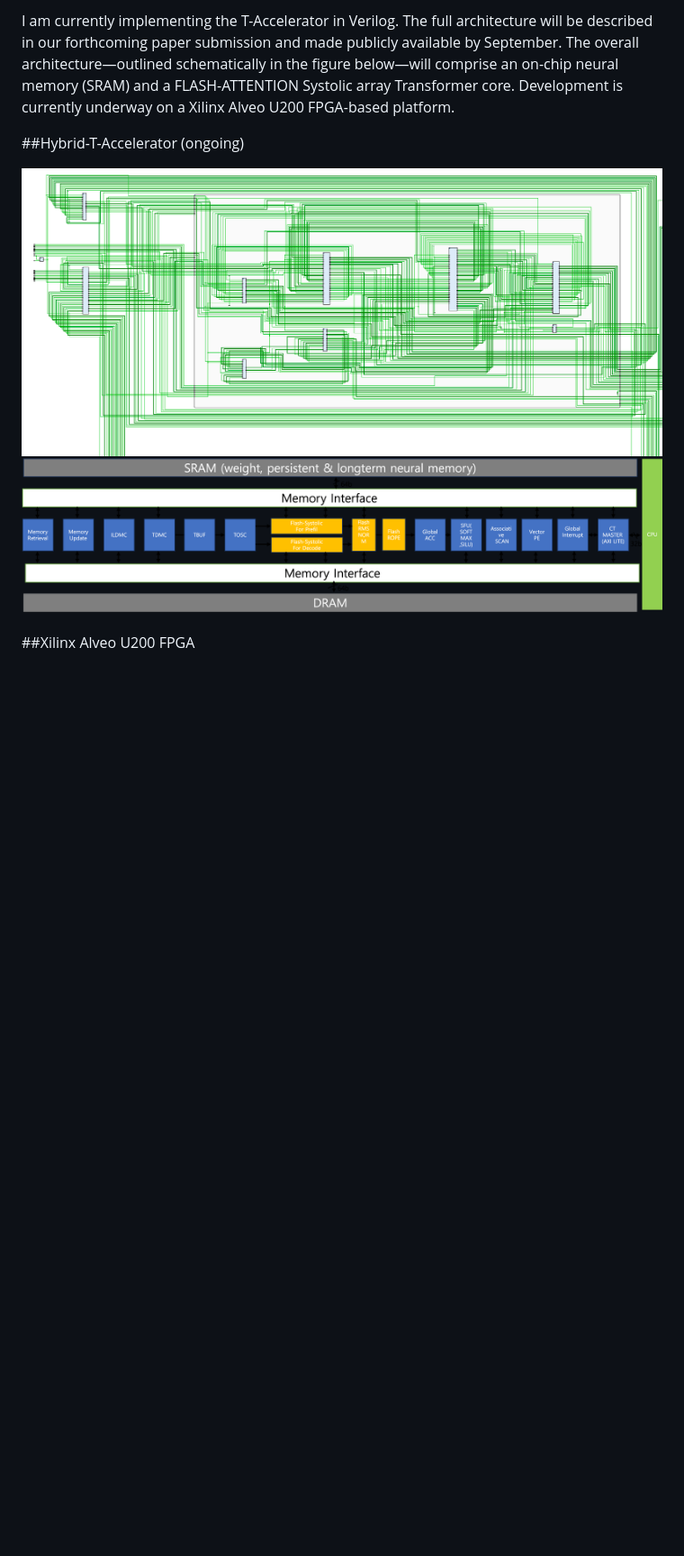
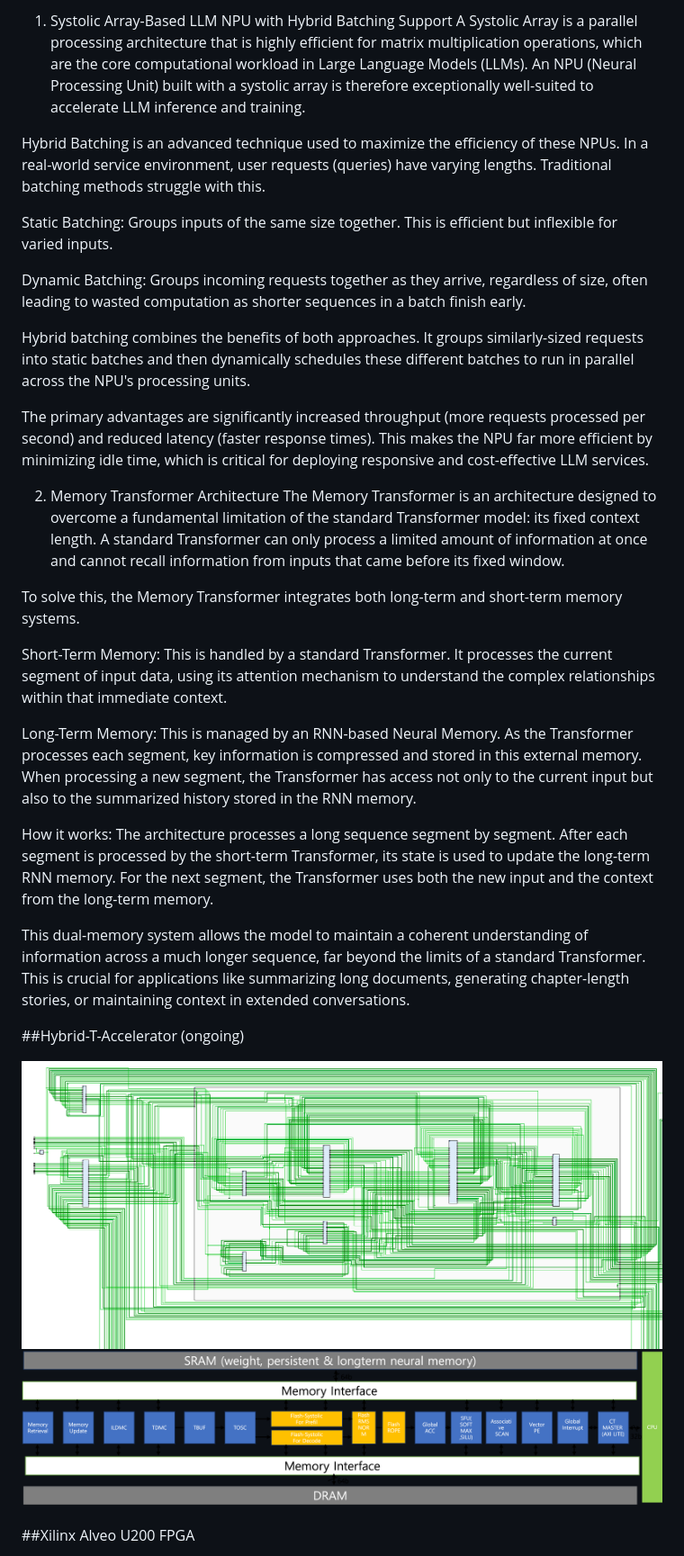
Before and after one commit to Miinuuu/T-Accelerator, a Markdown page: README.md, the part around one of its changes. Shown at 90% size. Drawn GitHub-style; blank space fills up the shorter version.

```diff
--- a/README.md
+++ b/README.md
@@ -1,12 +1,33 @@
-I am currently implementing the T-Accelerator in Verilog.
-The full architecture will be described in our forthcoming paper submission and made publicly available by September.
-The overall architecture—outlined schematically in the figure below—will comprise an on-chip neural memory (SRAM) and a FLASH-ATTENTION Systolic array Transformer core.
-Development is currently underway on a Xilinx Alveo U200 FPGA-based platform.
+1. Systolic Array-Based LLM NPU with Hybrid Batching Support
+A Systolic Array is a parallel processing architecture that is highly efficient for matrix multiplication operations, which are the core computational workload in Large Language Models (LLMs). An NPU (Neural Processing Unit) built with a systolic array is therefore exceptionally well-suited to accelerate LLM inference and training.
+
+Hybrid Batching is an advanced technique used to maximize the efficiency of these NPUs. In a real-world service environment, user requests (queries) have varying lengths. Traditional batching methods struggle with this.
+
+Static Batching: Groups inputs of the same size together. This is efficient but inflexible for varied inputs.
+
+Dynamic Batching: Groups incoming requests together as they arrive, regardless of size, often leading to wasted computation as shorter sequences in a batch finish early.
+
+Hybrid batching combines the benefits of both approaches. It groups similarly-sized requests into static batches and then dynamically schedules these different batches to run in parallel across the NPU's processing units.
+
+The primary advantages are significantly increased throughput (more requests processed per second) and reduced latency (faster response times). This makes the NPU far more efficient by minimizing idle time, which is critical for deploying responsive and cost-effective LLM services.
+
+2. Memory Transformer Architecture
+The Memory Transformer is an architecture designed to overcome a fundamental limitation of the standard Transformer model: its fixed context length. A standard Transformer can only process a limited amount of information at once and cannot recall information from inputs that came before its fixed window.
+
+To solve this, the Memory Transformer integrates both long-term and short-term memory systems.
+
+Short-Term Memory: This is handled by a standard Transformer. It processes the current segment of input data, using its attention mechanism to understand the complex relationships within that immediate context.
+
+Long-Term Memory: This is managed by an RNN-based Neural Memory. As the Transformer processes each segment, key information is compressed and stored in this external memory. When processing a new segment, the Transformer has access not only to the current input but also to the summarized history stored in the RNN memory.
+
+How it works: The architecture processes a long sequence segment by segment. After each segment is processed by the short-term Transformer, its state is used to update the long-term RNN memory. For the next segment, the Transformer uses both the new input and the context from the long-term memory.
+
+This dual-memory system allows the model to maintain a coherent understanding of information across a much longer sequence, far beyond the limits of a standard Transformer. This is crucial for applications like summarizing long documents, generating chapter-length stories, or maintaining context in extended conversations.
 
 ##Hybrid-T-Accelerator (ongoing)
 <p align="center">
-  <img src="sch.png" width="1000" >
-  <img src="arch4.png" width="1000" >
+  <img src="fig/sch.png" width="1000" >
+  <img src="fig/arch4.png" width="1000" >
 
 </p>
 
```
Also changed, not shown: other parts of README.md (+1 -1 lines), fig/arch4.png (renamed from arch4.png), fig/sch.png (renamed from sch.png), fig/u200.jpeg (renamed from u200.jpeg).
